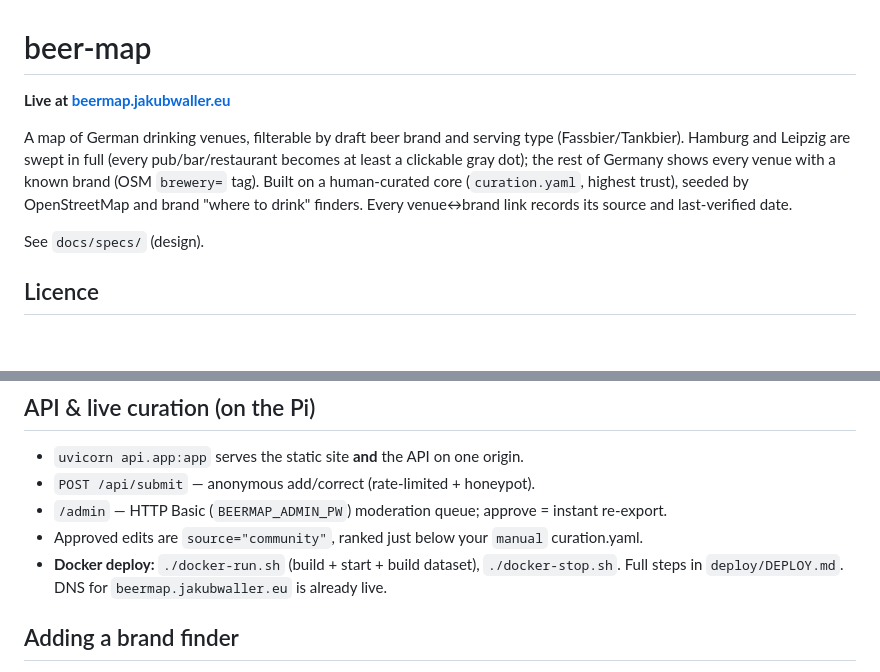
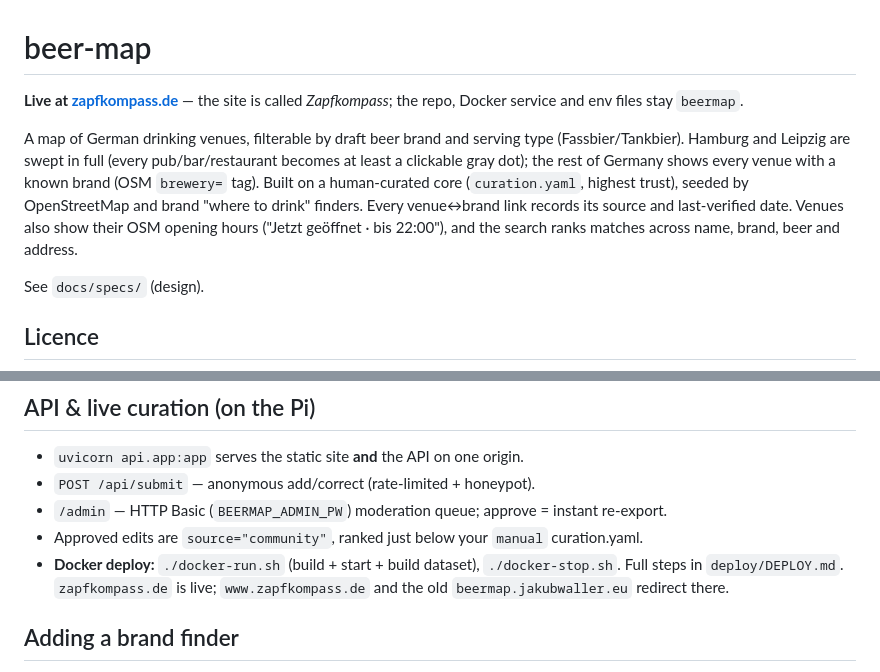
Before and after one commit to jakubwaller/beer-map, a Markdown page: README.md, 2 parts joined by grey strips. Rendered like a GitHub page; blank space fills up the shorter version.

Commit message:
docs: point the README at zapfkompass.de

```diff
--- a/README.md
+++ b/README.md
@@ -1,13 +1,16 @@
 # beer-map
 
-**Live at [beermap.jakubwaller.eu](https://beermap.jakubwaller.eu)**
+**Live at [zapfkompass.de](https://zapfkompass.de)** — the site is called *Zapfkompass*;
+the repo, Docker service and env files stay `beermap`.
 
 A map of German drinking venues, filterable by draft beer brand and serving type
 (Fassbier/Tankbier). Hamburg and Leipzig are swept in full (every pub/bar/restaurant
 becomes at least a clickable gray dot); the rest of Germany shows every venue with
 a known brand (OSM `brewery=` tag). Built on a human-curated core (`curation.yaml`,
 highest trust), seeded by OpenStreetMap and brand "where to drink" finders. Every
-venue↔brand link records its source and last-verified date.
+venue↔brand link records its source and last-verified date. Venues also show their
+OSM opening hours ("Jetzt geöffnet · bis 22:00"), and the search ranks matches
+across name, brand, beer and address.
 
 See `docs/specs/` (design).
 
@@ -75,7 +78,8 @@ node --test web/*.test.js  # frontend pure functions (needs Node.js)
 - `/admin` — HTTP Basic (`BEERMAP_ADMIN_PW`) moderation queue; approve = instant re-export.
 - Approved edits are `source="community"`, ranked just below your `manual` curation.yaml.
 - **Docker deploy:** `./docker-run.sh` (build + start + build dataset), `./docker-stop.sh`.
-  Full steps in `deploy/DEPLOY.md`. DNS for `beermap.jakubwaller.eu` is already live.
+  Full steps in `deploy/DEPLOY.md`. `zapfkompass.de` is live; `www.zapfkompass.de` and the
+  old `beermap.jakubwaller.eu` redirect there.
 
 ## Adding a brand finder
 1. Save the brand's live "where to drink" page; inspect its structure.
```
